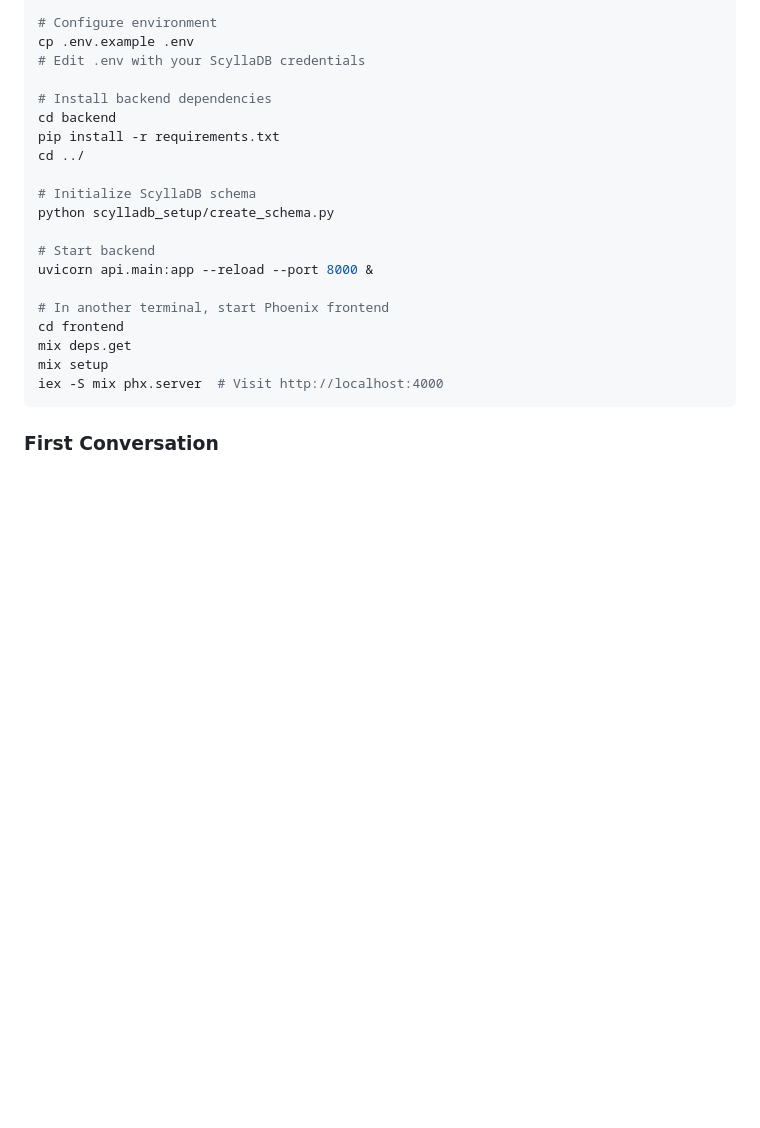
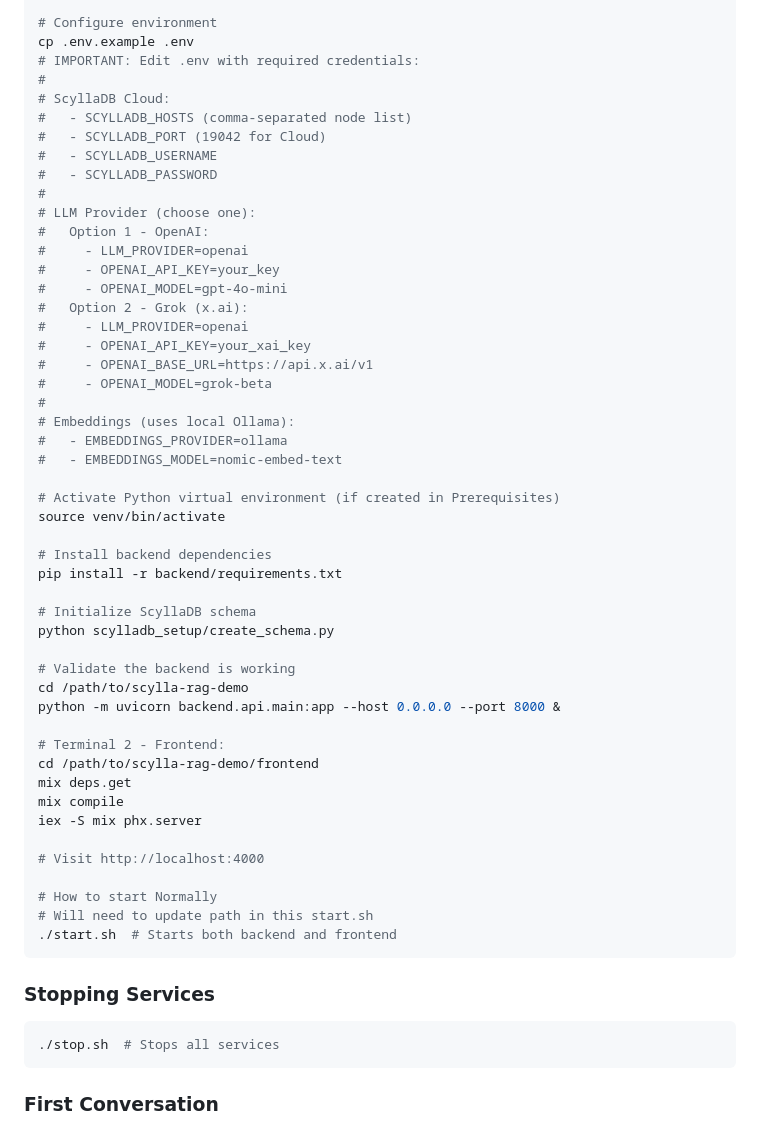
Before and after one commit to tdenton8772/scylla-rag-demo, a Markdown page: README.md, the part around one of its changes. Rendered like a GitHub page; blank space fills up the shorter version.

````diff
--- a/README.md
+++ b/README.md
@@ -94,24 +147,58 @@ cd scylla-rag-demo
 
 # Configure environment
 cp .env.example .env
-# Edit .env with your ScyllaDB credentials
+# IMPORTANT: Edit .env with required credentials:
+#
+# ScyllaDB Cloud:
+#   - SCYLLADB_HOSTS (comma-separated node list)
+#   - SCYLLADB_PORT (19042 for Cloud)
+#   - SCYLLADB_USERNAME
+#   - SCYLLADB_PASSWORD
+#
+# LLM Provider (choose one):
+#   Option 1 - OpenAI:
+#     - LLM_PROVIDER=openai
+#     - OPENAI_API_KEY=your_key
+#     - OPENAI_MODEL=gpt-4o-mini
+#   Option 2 - Grok (x.ai):
+#     - LLM_PROVIDER=openai
+#     - OPENAI_API_KEY=your_xai_key
+#     - OPENAI_BASE_URL=https://api.x.ai/v1
+#     - OPENAI_MODEL=grok-beta
+#
+# Embeddings (uses local Ollama):
+#   - EMBEDDINGS_PROVIDER=ollama
+#   - EMBEDDINGS_MODEL=nomic-embed-text
+
+# Activate Python virtual environment (if created in Prerequisites)
+source venv/bin/activate
 
 # Install backend dependencies
-cd backend
-pip install -r requirements.txt
-cd ../
+pip install -r backend/requirements.txt
 
 # Initialize ScyllaDB schema
 python scylladb_setup/create_schema.py
 
-# Start backend
-uvicorn api.main:app --reload --port 8000 &
+# Validate the backend is working
+cd /path/to/scylla-rag-demo
+python -m uvicorn backend.api.main:app --host 0.0.0.0 --port 8000 &
 
-# In another terminal, start Phoenix frontend
-cd frontend
+# Terminal 2 - Frontend:
+cd /path/to/scylla-rag-demo/frontend
 mix deps.get
-mix setup
-iex -S mix phx.server  # Visit http://localhost:4000
+mix compile
+iex -S mix phx.server
+
+# Visit http://localhost:4000
+
+# How to start Normally
+# Will need to update path in this start.sh
+./start.sh  # Starts both backend and frontend
+```
+
+### Stopping Services
+```bash
+./stop.sh  # Stops all services
 ```
 
 ### First Conversation
````
Also changed, not shown: other parts of README.md (+68 -15 lines).
